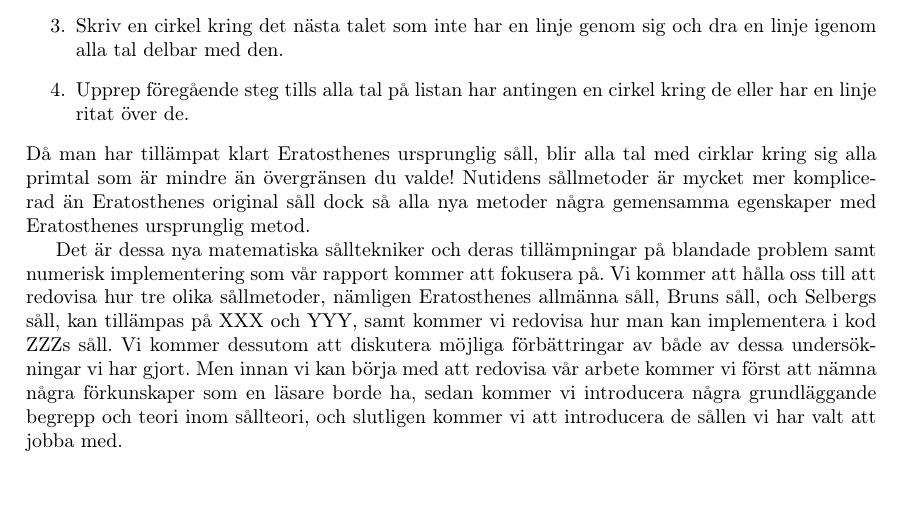
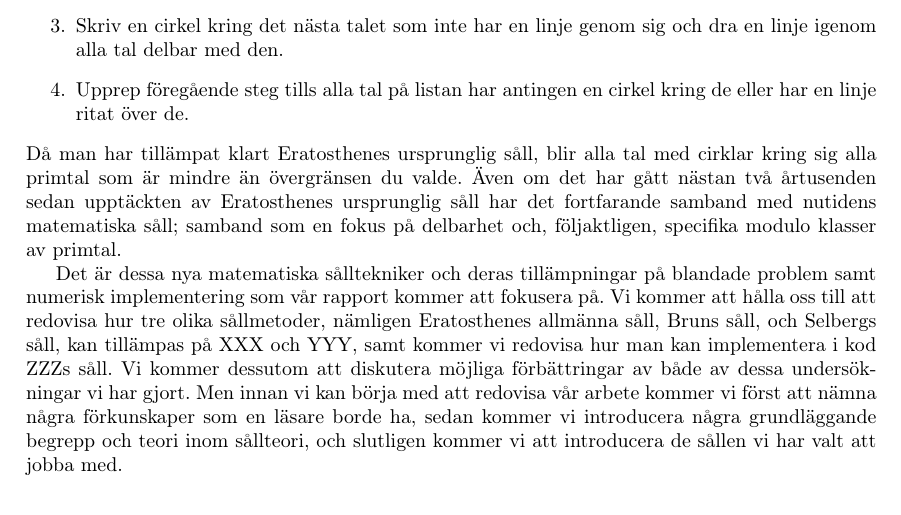
Before and after one commit to ElComadore/Matematiska-S-ll, a LaTeX paper (main.tex, which reads coen/inledning.tex): part of page 9 of 10, cut so that both start at the same text, the shorter picture padded with empty space. Compiled offline with pdfLaTeX.

Commit message:
Updates from Overleaf

```diff
--- a/coen/inledning.tex
+++ b/coen/inledning.tex
@@ -23,6 +23,6 @@ En matematisk såll är en metod/teknik med sin ursprung i talteori som försök
     \item Skriv en cirkel kring det nästa talet som inte har en linje genom sig och dra en linje igenom alla tal delbar med den.
     \item Upprep föregående steg tills alla tal på listan har antingen en cirkel kring de eller har en linje ritat över de.
 \end{enumerate}
-Då man har tillämpat klart Eratosthenes ursprunglig såll, blir alla tal med cirklar kring sig alla primtal som är mindre än övergränsen du valde! Nutidens sållmetoder är mycket mer komplicerad än Eratosthenes original såll dock så alla nya metoder några gemensamma egenskaper med Eratosthenes ursprunglig metod.
+Då man har tillämpat klart Eratosthenes ursprunglig såll, blir alla tal med cirklar kring sig alla primtal som är mindre än övergränsen du valde. Även om det har gått nästan två årtusenden sedan upptäckten av Eratosthenes ursprunglig såll har det fortfarande samband med nutidens matematiska såll; samband som en fokus på delbarhet och, följaktligen, specifika modulo klasser av primtal.
 
 Det är dessa nya matematiska sålltekniker och deras tillämpningar på blandade problem samt numerisk implementering som vår rapport kommer att fokusera på. Vi kommer att hålla oss till att redovisa hur tre olika sållmetoder, nämligen Eratosthenes allmänna såll, Bruns såll, och Selbergs såll, kan tillämpas på XXX och YYY, samt kommer vi redovisa hur man kan implementera i kod ZZZs såll. Vi kommer dessutom att diskutera möjliga förbättringar av både av dessa undersökningar vi har gjort. Men innan vi kan börja med att redovisa vår arbete kommer vi först att nämna några förkunskaper som en läsare borde ha, sedan kommer vi introducera några grundläggande begrepp och teori inom sållteori, och slutligen kommer vi att introducera de sållen vi har valt att jobba med.
--- a/main.tex
+++ b/main.tex
@@ -13,6 +13,8 @@ sorting=ynt
 % Delar-operator:
 \newcommand{\divides}{\mid}
 \newcommand{\notdivides}{\nmid}
+% Största gemensamma delare
+\renewcommand{\gcd}[1]{(#1)}
 % Kardinalitet
 \newcommand{\card}[1]{\# #1}
 % Heltalsmängd:
```
Also changed, not shown: erik/forkunskaper.tex (+1 -1 lines).
